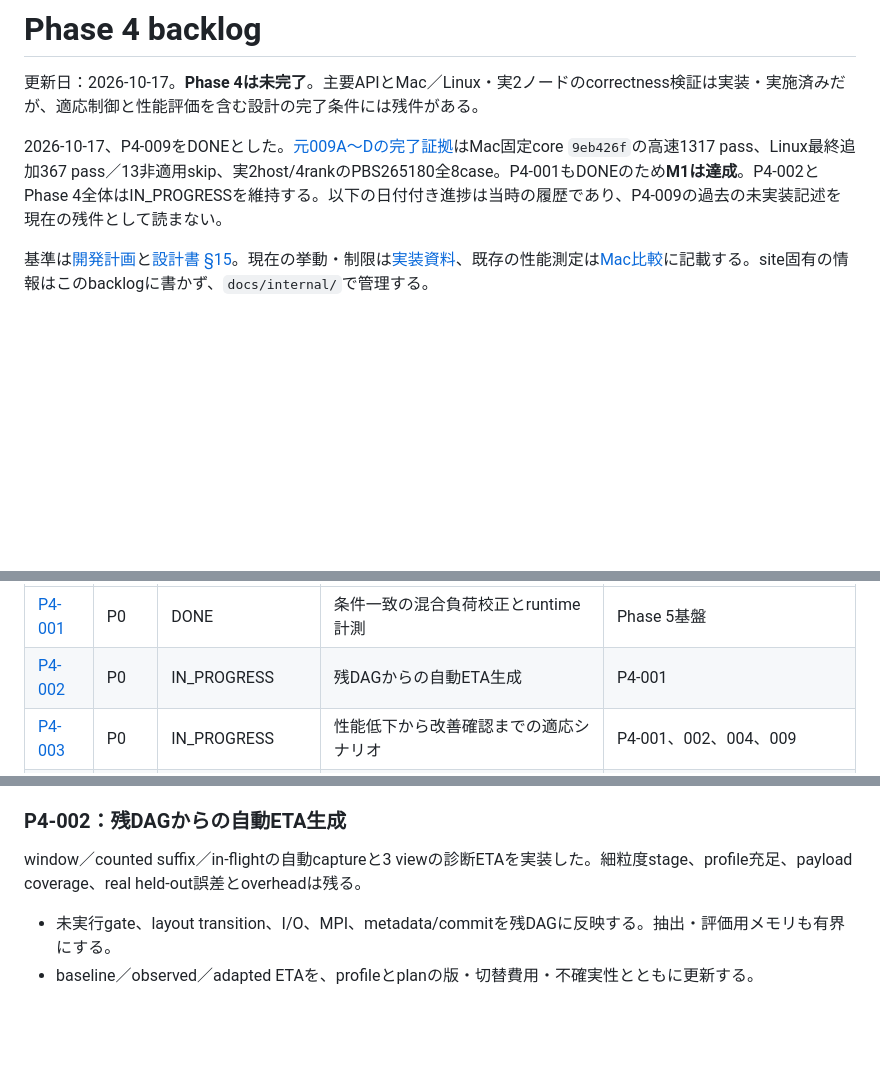
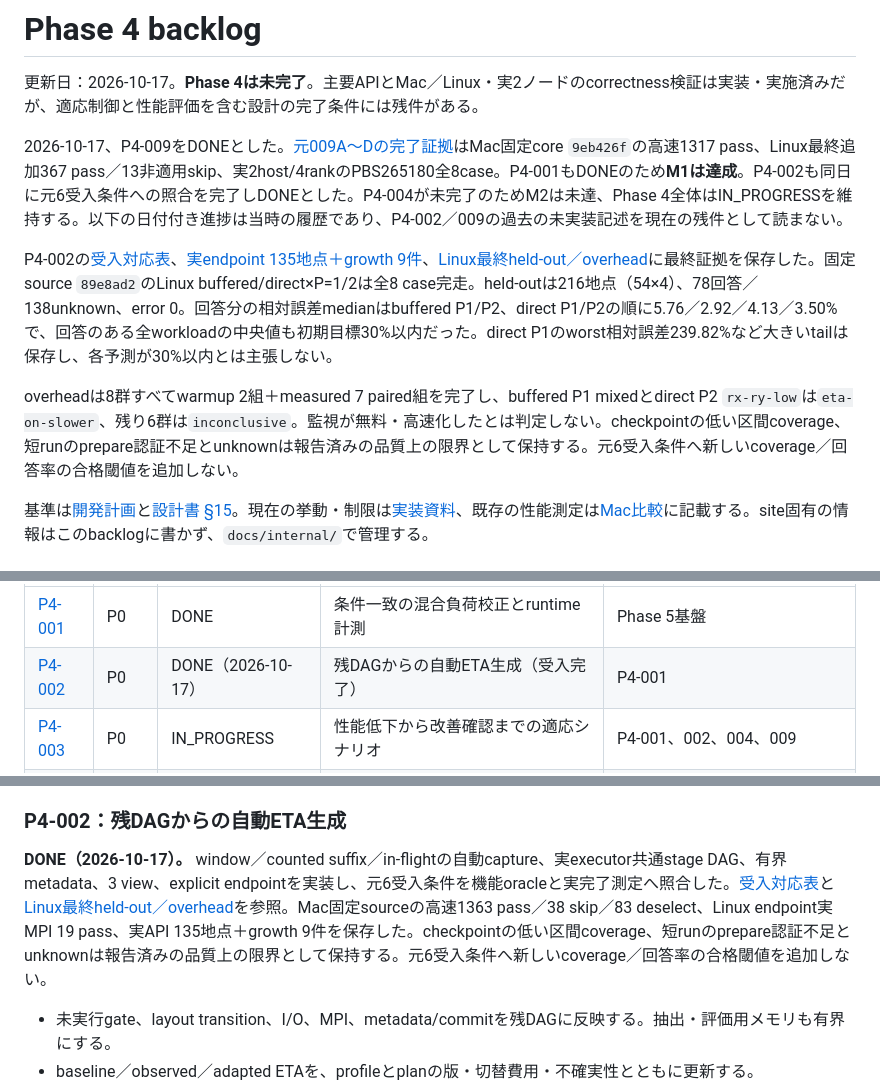
Before and after one commit to forest1040/ddq, a Markdown page: docs/phase4_backlog.md, 3 parts joined by grey strips. GitHub-like rendering; blank space fills up the shorter version.

```diff
--- a/docs/phase4_backlog.md
+++ b/docs/phase4_backlog.md
@@ -2,7 +2,11 @@
 
 更新日：2026-10-17。**Phase 4は未完了**。主要APIとMac／Linux・実2ノードのcorrectness検証は実装・実施済みだが、適応制御と性能評価を含む設計の完了条件には残件がある。
 
-2026-10-17、P4-009をDONEとした。[元009A〜Dの完了証拠](phase4_p4_009_acceptance_2026-10-16.md)はMac固定core `9eb426f`の高速1317 pass、Linux最終追加367 pass／13非適用skip、実2host/4rankのPBS265180全8case。P4-001もDONEのため**M1は達成**。P4-002とPhase 4全体はIN_PROGRESSを維持する。以下の日付付き進捗は当時の履歴であり、P4-009の過去の未実装記述を現在の残件として読まない。
+2026-10-17、P4-009をDONEとした。[元009A〜Dの完了証拠](phase4_p4_009_acceptance_2026-10-16.md)はMac固定core `9eb426f`の高速1317 pass、Linux最終追加367 pass／13非適用skip、実2host/4rankのPBS265180全8case。P4-001もDONEのため**M1は達成**。P4-002も同日に元6受入条件への照合を完了しDONEとした。P4-004が未完了のためM2は未達、Phase 4全体はIN_PROGRESSを維持する。以下の日付付き進捗は当時の履歴であり、P4-002／009の過去の未実装記述を現在の残件として読まない。
+
+P4-002の[受入対応表](phase4_p4_002_acceptance_2026-10-17.md)、[実endpoint 135地点＋growth 9件](internal/p4_002_observed_eta/endpoint-heldout-20261017/README.md)、[Linux最終held-out／overhead](internal/phase4_wave3_validation/linux-performance-v3/README.md)に最終証拠を保存した。固定source `89e8ad2`のLinux buffered/direct×P=1/2は全8 case完走。held-outは216地点（54×4）、78回答／138unknown、error 0。回答分の相対誤差medianはbuffered P1/P2、direct P1/P2の順に5.76／2.92／4.13／3.50%で、回答のある全workloadの中央値も初期目標30%以内だった。direct P1のworst相対誤差239.82%など大きいtailは保存し、各予測が30%以内とは主張しない。
+
+overheadは8群すべてwarmup 2組＋measured 7 paired組を完了し、buffered P1 mixedとdirect P2 `rx-ry-low`は`eta-on-slower`、残り6群は`inconclusive`。監視が無料・高速化したとは判定しない。checkpointの低い区間coverage、短runのprepare認証不足とunknownは報告済みの品質上の限界として保持する。元6受入条件へ新しいcoverage／回答率の合格閾値を追加しない。
 
 基準は[開発計画](../plan/distributed_quantum_circuit_simulator_development.md#phase-4非同期階層スケジューラ)と[設計書 §15](phase4_design.md#15-実装順と完了条件)。現在の挙動・制限は[実装資料](phase4_implementation.md)、既存の性能測定は[Mac比較](phase4_benchmark.md)に記載する。site固有の情報はこのbacklogに書かず、`docs/internal/`で管理する。
 
@@ -68,7 +72,7 @@ P4-001／009の関連commit件名：`Implement Phase 4 disk admission and runtim
 | ID | 優先度 | 状態 | 残件 | 主な依存 |
 |---|---|---|---|---|
 | [P4-001](phase4_tasks/P4-001_measurement.md) | P0 | DONE | 条件一致の混合負荷校正とruntime計測 | Phase 5基盤 |
-| [P4-002](phase4_tasks/P4-002_remaining_eta.md) | P0 | IN_PROGRESS | 残DAGからの自動ETA生成 | P4-001 |
+| [P4-002](phase4_tasks/P4-002_remaining_eta.md) | P0 | DONE（2026-10-17） | 残DAGからの自動ETA生成（受入完了） | P4-001 |
 | [P4-003](phase4_tasks/P4-003_adaptive_validation.md) | P0 | IN_PROGRESS | 性能低下から改善確認までの適応シナリオ | P4-001、002、004、009 |
 | [P4-004](phase4_tasks/P4-004_replanning.md) | P0 | IN_PROGRESS | 費用に基づく再計画候補の探索と運用制御 | P4-001、002、009。tile採用時006 |
 | [P4-005](phase4_tasks/P4-005_performance_evaluation.md) | P0 | IN_PROGRESS | 完了条件に対応する性能比較・trace report | P4-001〜004、006〜009 |
@@ -92,7 +96,7 @@ completion collector、厳密profile adapter、実executorの有限mixed campaig
 
 ### P4-002：残DAGからの自動ETA生成
 
-window／counted suffix／in-flightの自動captureと3 viewの診断ETAを実装した。細粒度stage、profile充足、payload coverage、real held-out誤差とoverheadは残る。
+**DONE（2026-10-17）。** window／counted suffix／in-flightの自動capture、実executor共通stage DAG、有界metadata、3 view、explicit endpointを実装し、元6受入条件を機能oracleと実完了測定へ照合した。[受入対応表](phase4_p4_002_acceptance_2026-10-17.md)と[Linux最終held-out／overhead](internal/phase4_wave3_validation/linux-performance-v3/README.md)を参照。Mac固定sourceの高速1363 pass／38 skip／83 deselect、Linux endpoint実MPI 19 pass、実API 135地点＋growth 9件を保存した。checkpointの低い区間coverage、短runのprepare認証不足とunknownは報告済みの品質上の限界として保持する。元6受入条件へ新しいcoverage／回答率の合格閾値を追加しない。
 
 - 未実行gate、layout transition、I/O、MPI、metadata/commitを残DAGに反映する。抽出・評価用メモリも有界にする。
 - baseline／observed／adapted ETAを、profileとplanの版・切替費用・不確実性とともに更新する。
```
Also changed, not shown: docs/phase4_exact_future_eta_implementation.md (+9 -3 lines), docs/phase4_handoff_2026-10-15.md (+8 -4 lines).
